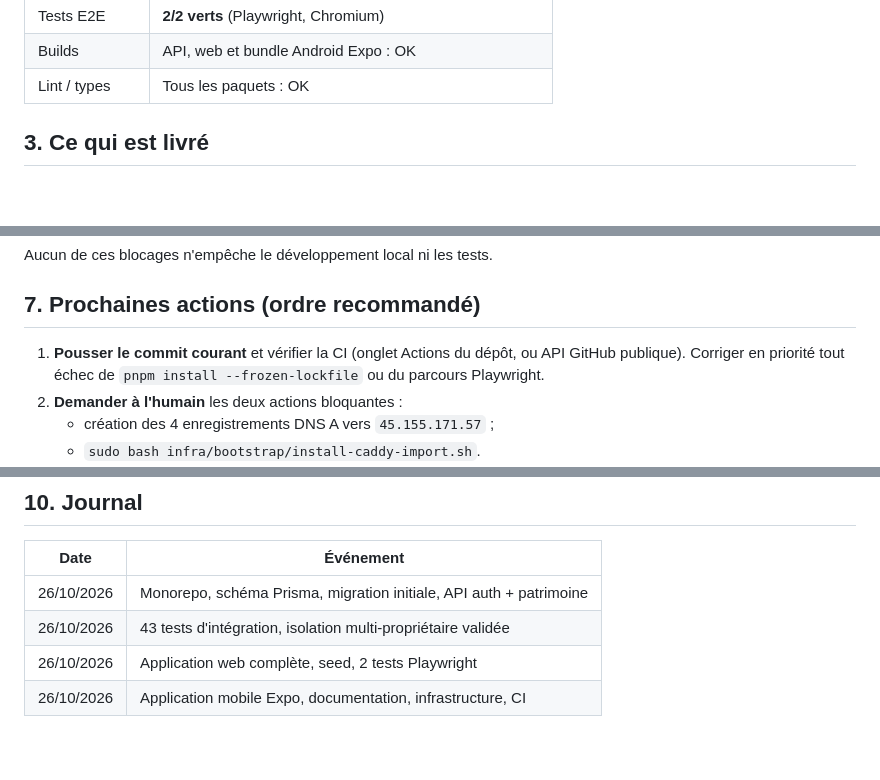
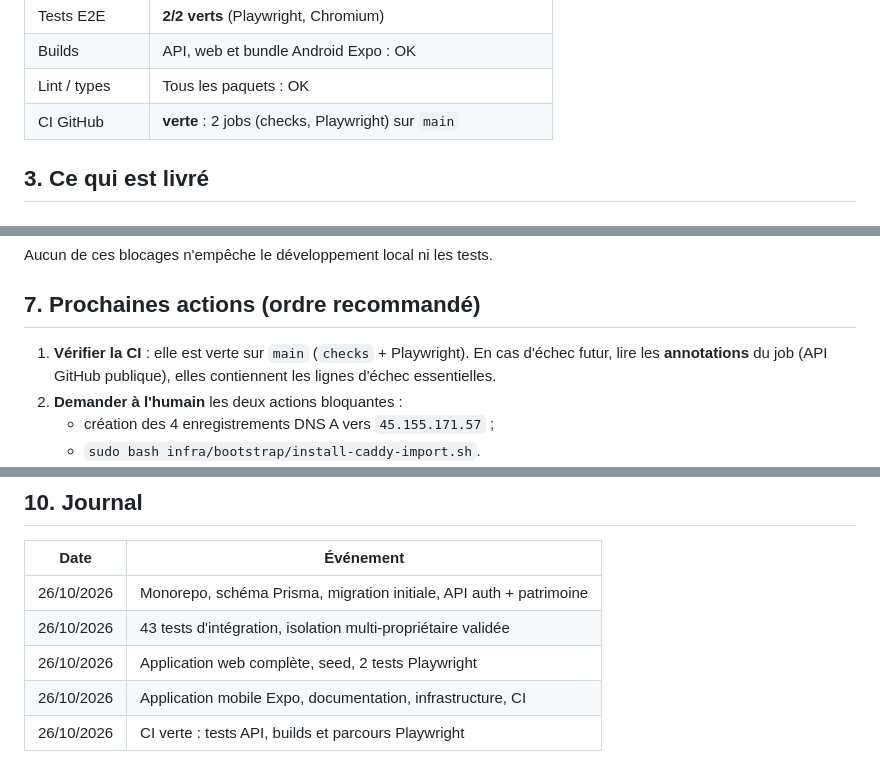
Before and after one commit to noameunier/immo-manager, a Markdown page: docs/ETAT_DU_PROJET.md, 3 parts joined by grey strips. Rendered like a GitHub page.

```diff
--- a/docs/ETAT_DU_PROJET.md
+++ b/docs/ETAT_DU_PROJET.md
@@ -50,6 +55,7 @@ Vérification : `curl -s http://127.0.0.1:4100/health` et
 | Tests E2E      | **2/2 verts** (Playwright, Chromium)                         |
 | Builds         | API, web et bundle Android Expo : OK                         |
 | Lint / types   | Tous les paquets : OK                                        |
+| CI GitHub      | **verte** : 2 jobs (checks, Playwright) sur `main`           |
 
 ## 3. Ce qui est livré
 
@@ -188,9 +203,9 @@ Aucun de ces blocages n'empêche le développement local ni les tests.
 
 ## 7. Prochaines actions (ordre recommandé)
 
-1. **Pousser le commit courant** et vérifier la CI (onglet Actions du dépôt,
-   ou API GitHub publique). Corriger en priorité tout échec de
-   `pnpm install --frozen-lockfile` ou du parcours Playwright.
+1. **Vérifier la CI** : elle est verte sur `main` (`checks` + Playwright). En cas
+   d'échec futur, lire les **annotations** du job (API GitHub publique), elles
+   contiennent les lignes d'échec essentielles.
 2. **Demander à l'humain** les deux actions bloquantes :
    - création des 4 enregistrements DNS A vers `45.155.171.57` ;
    - `sudo bash infra/bootstrap/install-caddy-import.sh`.
@@ -277,3 +292,4 @@ Le script `prisma/seed.ts` refuse de s'exécuter si `NODE_ENV=production`.
 | 26/10/2026 | 43 tests d'intégration, isolation multi-propriétaire validée       |
 | 26/10/2026 | Application web complète, seed, 2 tests Playwright                 |
 | 26/10/2026 | Application mobile Expo, documentation, infrastructure, CI         |
+| 26/10/2026 | CI verte : tests API, builds et parcours Playwright                |
```
Also changed, not shown: other parts of docs/ETAT_DU_PROJET.md (+26 -12 lines), AGENTS.md (+6 -1 lines).
